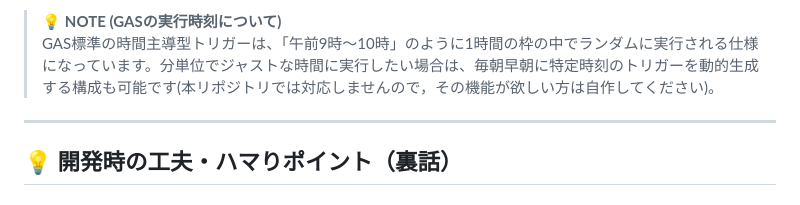
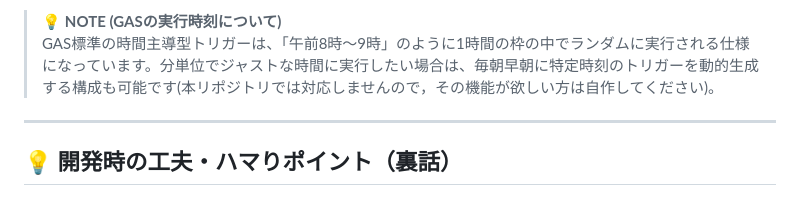
Before and after one commit to mugimugi-chan/gas-news-delivery, a Markdown page: README.md, the part around the change. Drawn GitHub-style.

Commit message:
docs: 軽微な修正

```diff
--- a/README.md
+++ b/README.md
@@ -112,7 +112,7 @@ clasp push
    - **時刻を選択**: `午前 8時～9時`（またはお好みの時間帯）
 
 > 💡 **NOTE (GASの実行時刻について)**
-> GAS標準の時間主導型トリガーは、「午前9時〜10時」のように1時間の枠の中でランダムに実行される仕様になっています。分単位でジャストな時間に実行したい場合は、毎朝早朝に特定時刻のトリガーを動的生成する構成も可能です(本リポジトリでは対応しませんので，その機能が欲しい方は自作してください)。
+> GAS標準の時間主導型トリガーは、「午前8時〜9時」のように1時間の枠の中でランダムに実行される仕様になっています。分単位でジャストな時間に実行したい場合は、毎朝早朝に特定時刻のトリガーを動的生成する構成も可能です(本リポジトリでは対応しませんので，その機能が欲しい方は自作してください)。
 
 ---
 
```
